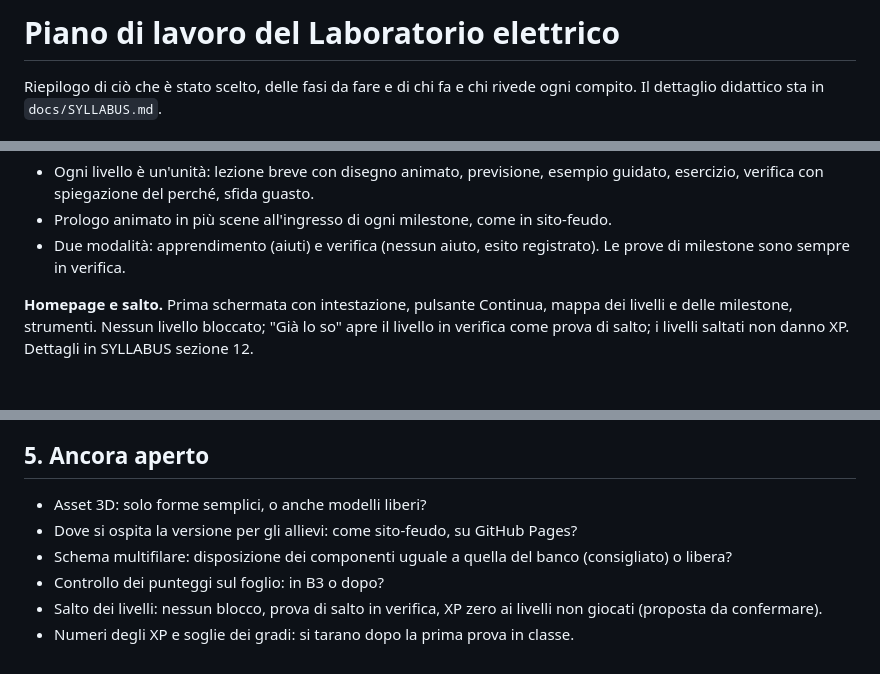
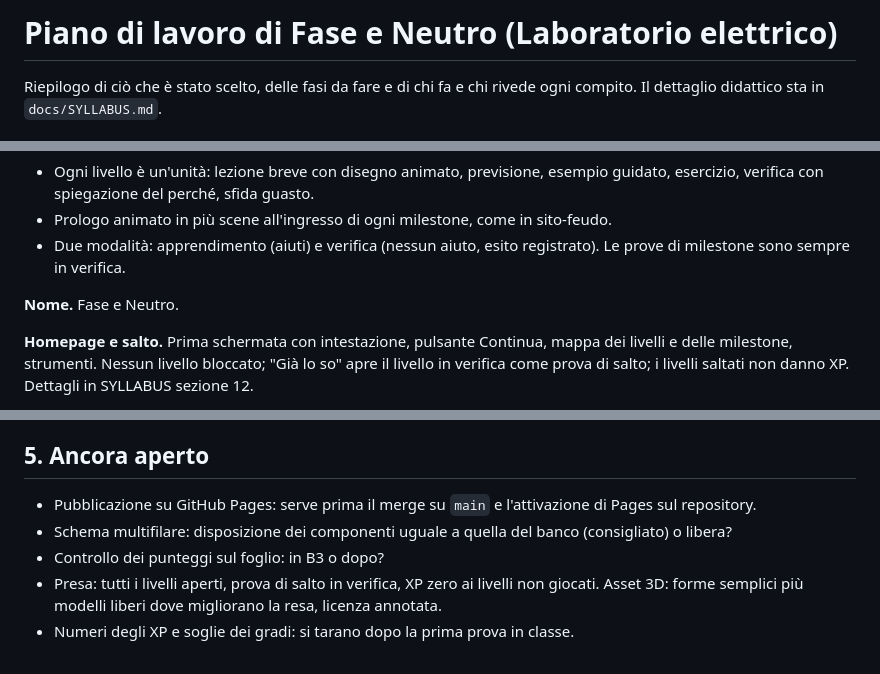
Before and after one commit to halmob01/laboratorio-ele, a Markdown page: docs/PIANO-DI-LAVORO.md, 3 parts joined by grey strips. GitHub-like rendering; blank space fills up the shorter version.

```diff
--- a/docs/PIANO-DI-LAVORO.md
+++ b/docs/PIANO-DI-LAVORO.md
@@ -1,4 +1,4 @@
-# Piano di lavoro del Laboratorio elettrico
+# Piano di lavoro di Fase e Neutro (Laboratorio elettrico)
 
 Riepilogo di ciò che è stato scelto, delle fasi da fare e di chi fa e chi rivede ogni compito. Il dettaglio didattico sta in `docs/SYLLABUS.md`.
 
@@ -17,6 +17,8 @@ Riepilogo di ciò che è stato scelto, delle fasi da fare e di chi fa e chi rive
 - Ogni livello è un'unità: lezione breve con disegno animato, previsione, esempio guidato, esercizio, verifica con spiegazione del perché, sfida guasto.
 - Prologo animato in più scene all'ingresso di ogni milestone, come in sito-feudo.
 - Due modalità: apprendimento (aiuti) e verifica (nessun aiuto, esito registrato). Le prove di milestone sono sempre in verifica.
+
+**Nome.** Fase e Neutro.
 
 **Homepage e salto.** Prima schermata con intestazione, pulsante Continua, mappa dei livelli e delle milestone, strumenti. Nessun livello bloccato; "Già lo so" apre il livello in verifica come prova di salto; i livelli saltati non danno XP. Dettagli in SYLLABUS sezione 12.
 
@@ -148,9 +150,8 @@ Bonus (per esempio stella-triangolo), accessibilità e prestazioni, eventuale ve
 
 ## 5. Ancora aperto
 
-- Asset 3D: solo forme semplici, o anche modelli liberi?
-- Dove si ospita la versione per gli allievi: come sito-feudo, su GitHub Pages?
+- Pubblicazione su GitHub Pages: serve prima il merge su `main` e l'attivazione di Pages sul repository.
 - Schema multifilare: disposizione dei componenti uguale a quella del banco (consigliato) o libera?
 - Controllo dei punteggi sul foglio: in B3 o dopo?
-- Salto dei livelli: nessun blocco, prova di salto in verifica, XP zero ai livelli non giocati (proposta da confermare).
+- Presa: tutti i livelli aperti, prova di salto in verifica, XP zero ai livelli non giocati. Asset 3D: forme semplici più modelli liberi dove migliorano la resa, licenza annotata.
 - Numeri degli XP e soglie dei gradi: si tarano dopo la prima prova in classe.
```
Also changed, not shown: docs/SYLLABUS.md (+18 -9 lines).
